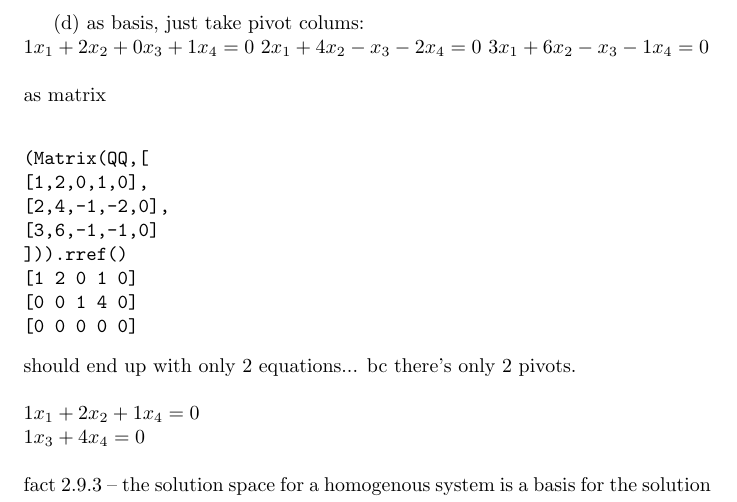
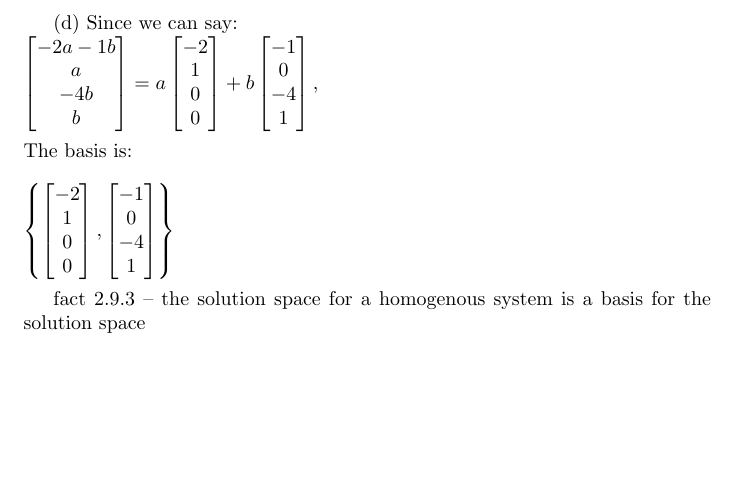
Before and after one commit to JRWallace/linear_algebra_2022, a LaTeX document (notes/20221021.tex): part of page 2 of 4, cut at the place of the change, the shorter picture padded with empty space. Compiled offline with pdfLaTeX.

Commit message:
updating notes from the 21st bc there was an error in the basis statement for one of the practice problems

```diff
--- a/notes/20221021.tex
+++ b/notes/20221021.tex
@@ -60,27 +60,19 @@ b \left[\begin{matrix} -1 \\ 0 \\ -4 \\ 1  \end{matrix} \right],
 \right\}$\\
 \\
 
-(d) as basis, just take pivot colums:\\
-$1x_{1} + 2x_{2} + 0x_{3} + 1x_{4} = 0$
-$2x_{1} + 4x_{2} - x_{3} - 2x_{4} = 0$
-$3x_{1} + 6x_{2} - x_{3} - 1x_{4} = 0$\\
+(d) Since we can say:\\
+$\left[
+\begin{matrix} -2a - 1b \\ a \\ -4b \\ b \end{matrix} \right] =
+a \left[\begin{matrix} -2 \\ 1 \\ 0 \\ 0  \end{matrix} \right]+
+b \left[\begin{matrix} -1 \\ 0 \\ -4 \\ 1  \end{matrix} \right],
+\right\}$\\
 \\
-as matrix\\
-\begin{verbatim}
-(Matrix(QQ,[
-[1,2,0,1,0],
-[2,4,-1,-2,0],
-[3,6,-1,-1,0]
-])).rref()
-[1 2 0 1 0]
-[0 0 1 4 0]
-[0 0 0 0 0]
-\end{verbatim}\\
+The basis is:\\
 \\
-should end up with only 2 equations... bc there's only 2 pivots.\\
-\\
-$1x_{1} + 2x_{2} + 1x_{4} = 0$\\
-$1x_{3} + 4x_{4} = 0$\\
+$\left\{
+\left[\begin{matrix} -2 \\ 1 \\ 0 \\ 0  \end{matrix} \right],
+\left[\begin{matrix} -1 \\ 0 \\ -4 \\ 1  \end{matrix}\right] \right\}$\\
+
 \\
 fact 2.9.3 -- the solution space for a homogenous system is a basis for the solution space\\
 \\
```
Also changed, not shown: notes/20221021.pdf, notes/20221021.tex (2 more changed lines).
